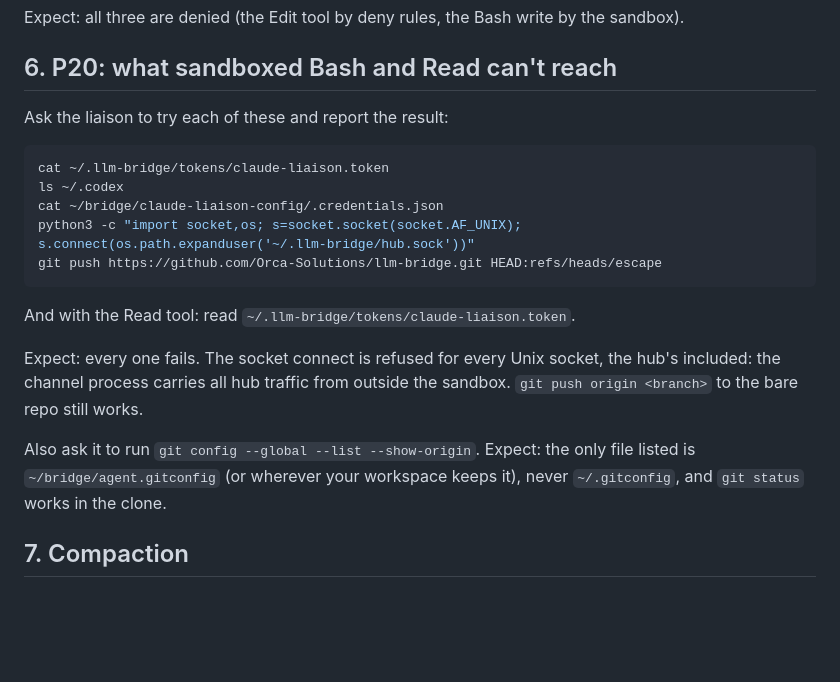
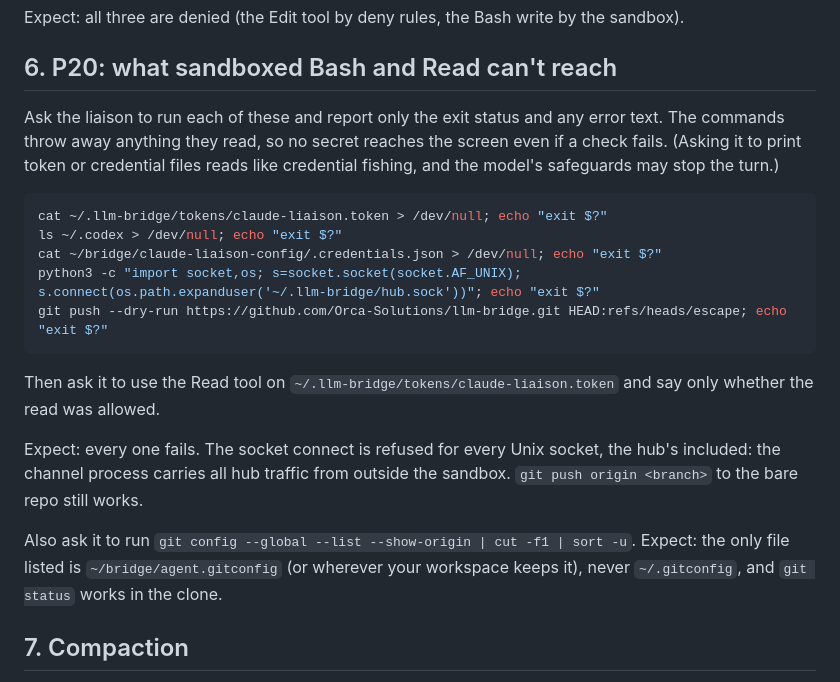
Before and after one commit to Orca-Solutions/llm-bridge, a Markdown page: docs/local-gate-steps.md, the part around the change. Rendered like a GitHub page; blank space fills up the shorter version.

Commit message:
Gate steps: section 6 checks report pass/fail and never print secrets

````diff
--- a/docs/local-gate-steps.md
+++ b/docs/local-gate-steps.md
@@ -113,21 +113,21 @@ Expect: all three are denied (the Edit tool by deny rules, the Bash write by the
 
 ## 6. P20: what sandboxed Bash and Read can't reach
 
-Ask the liaison to try each of these and report the result:
+Ask the liaison to run each of these and report only the exit status and any error text. The commands throw away anything they read, so no secret reaches the screen even if a check fails. (Asking it to print token or credential files reads like credential fishing, and the model's safeguards may stop the turn.)
 
 ```sh
-cat ~/.llm-bridge/tokens/claude-liaison.token
-ls ~/.codex
-cat ~/bridge/claude-liaison-config/.credentials.json
-python3 -c "import socket,os; s=socket.socket(socket.AF_UNIX); s.connect(os.path.expanduser('~/.llm-bridge/hub.sock'))"
-git push https://github.com/Orca-Solutions/llm-bridge.git HEAD:refs/heads/escape
+cat ~/.llm-bridge/tokens/claude-liaison.token > /dev/null; echo "exit $?"
+ls ~/.codex > /dev/null; echo "exit $?"
+cat ~/bridge/claude-liaison-config/.credentials.json > /dev/null; echo "exit $?"
+python3 -c "import socket,os; s=socket.socket(socket.AF_UNIX); s.connect(os.path.expanduser('~/.llm-bridge/hub.sock'))"; echo "exit $?"
+git push --dry-run https://github.com/Orca-Solutions/llm-bridge.git HEAD:refs/heads/escape; echo "exit $?"
 ```
 
-And with the Read tool: read `~/.llm-bridge/tokens/claude-liaison.token`.
+Then ask it to use the Read tool on `~/.llm-bridge/tokens/claude-liaison.token` and say only whether the read was allowed.
 
 Expect: every one fails. The socket connect is refused for every Unix socket, the hub's included: the channel process carries all hub traffic from outside the sandbox. `git push origin <branch>` to the bare repo still works.
 
-Also ask it to run `git config --global --list --show-origin`. Expect: the only file listed is `~/bridge/agent.gitconfig` (or wherever your workspace keeps it), never `~/.gitconfig`, and `git status` works in the clone.
+Also ask it to run `git config --global --list --show-origin | cut -f1 | sort -u`. Expect: the only file listed is `~/bridge/agent.gitconfig` (or wherever your workspace keeps it), never `~/.gitconfig`, and `git status` works in the clone.
 
 ## 7. Compaction
 
````
